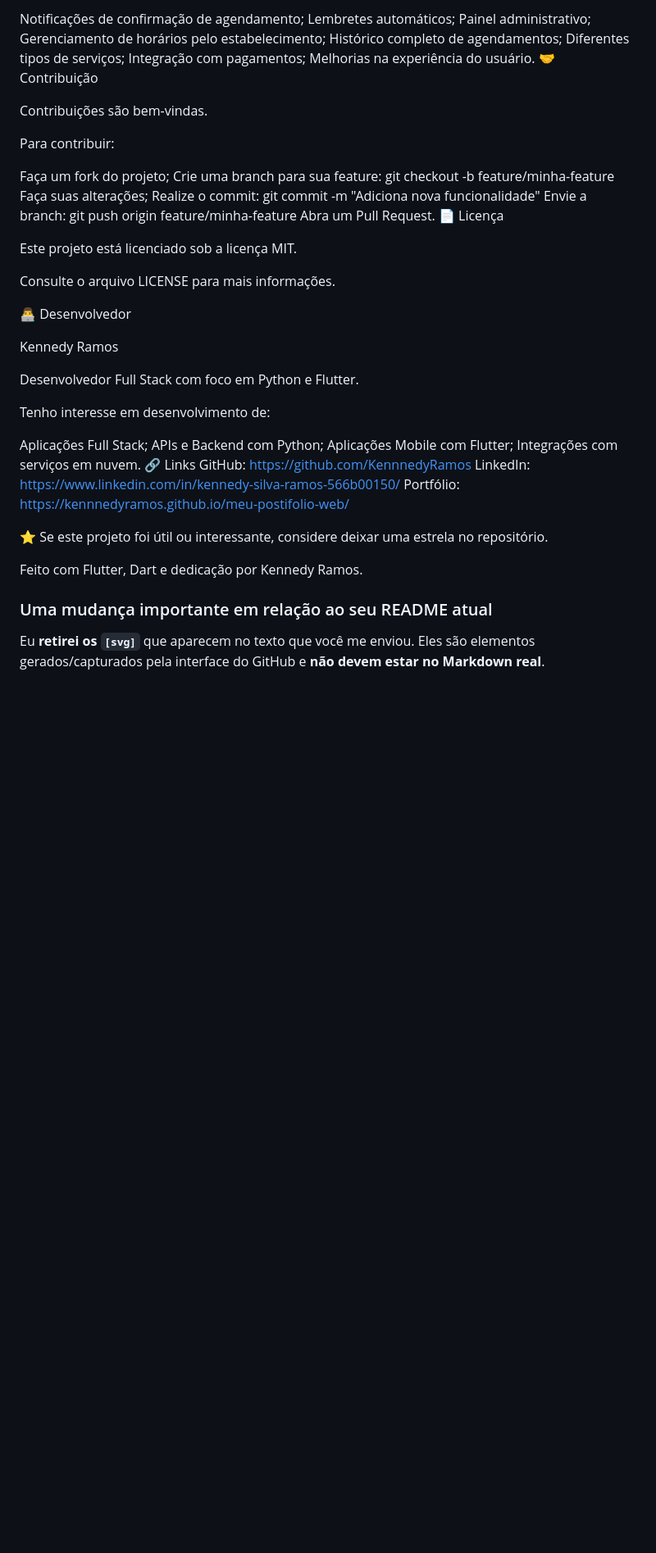
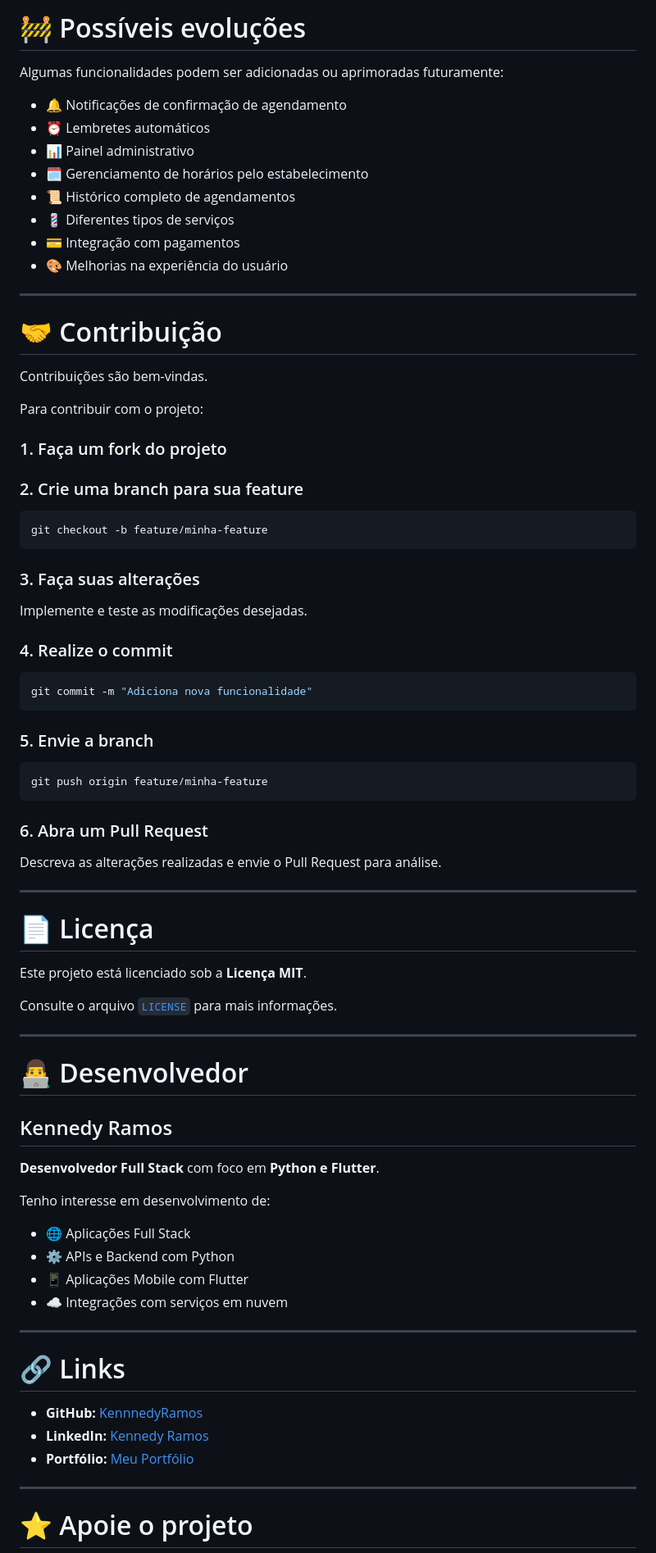
Before and after one commit to KennnedyRamos/agendamento-app, a Markdown page: README.md, the part around one of its changes. Shown at 82% size. Drawn GitHub-style; blank space fills up the shorter version.

Commit message:
Revise README for project organization and architecture
Updated project organization and service architecture sections in README.md for clarity and structure.

````diff
--- a/README.md
+++ b/README.md
@@ -375,56 +508,85 @@ Algumas funcionalidades podem ser adicionadas ou aprimoradas futuramente, como:
 
-Notificações de confirmação de agendamento;
-Lembretes automáticos;
-Painel administrativo;
-Gerenciamento de horários pelo estabelecimento;
-Histórico completo de agendamentos;
-Diferentes tipos de serviços;
-Integração com pagamentos;
-Melhorias na experiência do usuário.
-🤝 Contribuição
+# 🚧 Possíveis evoluções
+
+Algumas funcionalidades podem ser adicionadas ou aprimoradas futuramente:
+
+* 🔔 Notificações de confirmação de agendamento
+* ⏰ Lembretes automáticos
+* 📊 Painel administrativo
+* 🗓️ Gerenciamento de horários pelo estabelecimento
+* 📜 Histórico completo de agendamentos
+* 💈 Diferentes tipos de serviços
+* 💳 Integração com pagamentos
+* 🎨 Melhorias na experiência do usuário
+
+---
+
+# 🤝 Contribuição
 
 Contribuições são bem-vindas.
 
-Para contribuir:
+Para contribuir com o projeto:
 
-Faça um fork do projeto;
-Crie uma branch para sua feature:
+### 1. Faça um fork do projeto
+
+### 2. Crie uma branch para sua feature
+
+```bash
 git checkout -b feature/minha-feature
-Faça suas alterações;
-Realize o commit:
+```
+
+### 3. Faça suas alterações
+
+Implemente e teste as modificações desejadas.
+
+### 4. Realize o commit
+
+```bash
 git commit -m "Adiciona nova funcionalidade"
-Envie a branch:
+```
+
+### 5. Envie a branch
+
+```bash
 git push origin feature/minha-feature
-Abra um Pull Request.
-📄 Licença
+```
 
-Este projeto está licenciado sob a licença MIT.
+### 6. Abra um Pull Request
 
-Consulte o arquivo LICENSE para mais informações.
+Descreva as alterações realizadas e envie o Pull Request para análise.
 
-👨‍💻 Desenvolvedor
+---
 
-Kennedy Ramos
+# 📄 Licença
 
-Desenvolvedor Full Stack com foco em Python e Flutter.
+Este projeto está licenciado sob a **Licença MIT**.
+
+Consulte o arquivo [`LICENSE`](LICENSE) para mais informações.
+
+---
+
+# 👨‍💻 Desenvolvedor
+
+## Kennedy Ramos
+
+**Desenvolvedor Full Stack** com foco em **Python e Flutter**.
 
 Tenho interesse em desenvolvimento de:
 
-Aplicações Full Stack;
-APIs e Backend com Python;
-Aplicações Mobile com Flutter;
-Integrações com serviços em nuvem.
-🔗 Links
-GitHub: https://github.com/KennnedyRamos
-LinkedIn: https://www.linkedin.com/in/kennedy-silva-ramos-566b00150/
-Portfólio: https://kennnedyramos.github.io/meu-postifolio-web/
+* 🌐 Aplicações Full Stack
+* ⚙️ APIs e Backend com Python
+* 📱 Aplicações Mobile com Flutter
+* ☁️ Integrações com serviços em nuvem
 
-⭐ Se este projeto foi útil ou interessante, considere deixar uma estrela no repositório.
+---
 
-Feito com Flutter, Dart e dedicação por Kennedy Ramos.
+# 🔗 Links
 
+* **GitHub:** [KennnedyRamos](https://github.com/KennnedyRamos)
+* **LinkedIn:** [Kennedy Ramos](https://www.linkedin.com/in/kennedy-silva-ramos-566b00150/)
+* **Portfólio:** [Meu Portfólio](https://kennnedyramos.github.io/meu-postifolio-web/)
 
-### Uma mudança importante em relação ao seu README atual
+---
 
-Eu **retirei os `[svg]`** que aparecem no texto que você me enviou. Eles são elementos gerados/capturados pela interface do GitHub e **não devem estar no Markdown real**.
+# ⭐ Apoie o projeto
 
````
Also changed, not shown: other parts of README.md (+284 -108 lines).
